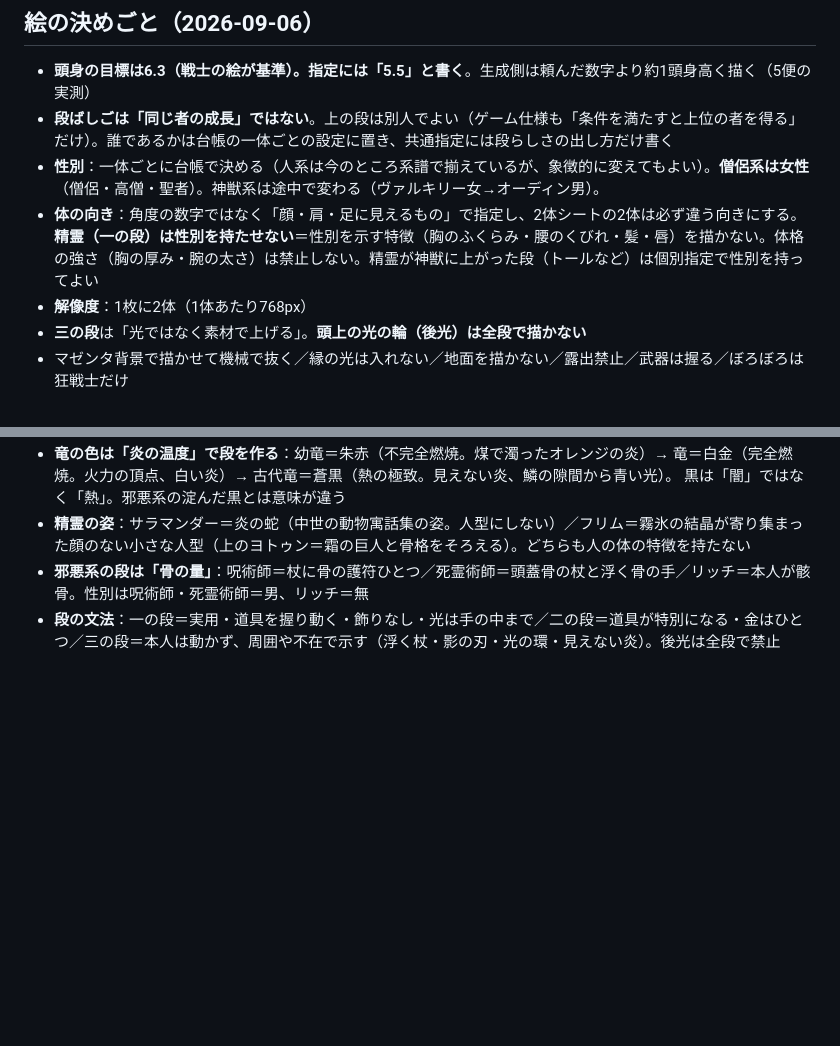
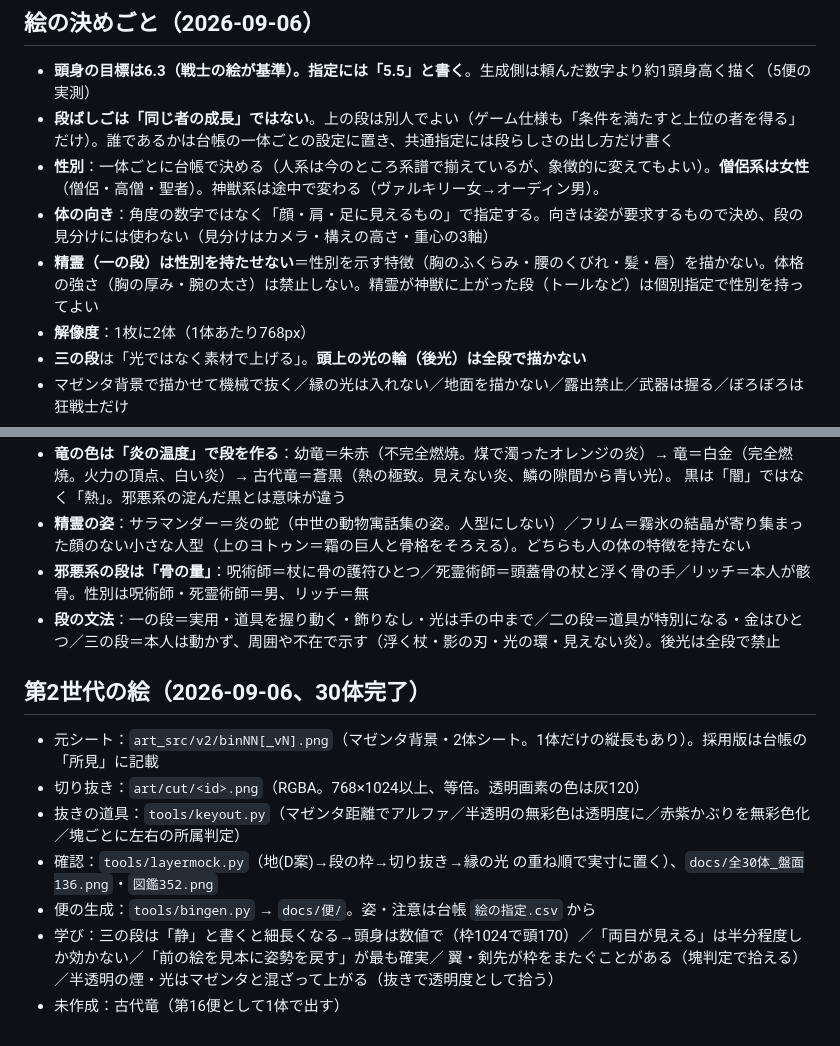
Before and after one commit to kshimizu7/cardbattle, a Markdown page: docs/データ/README.md, 2 parts joined by grey strips. Drawn GitHub-style; blank space fills up the shorter version.

Commit message:
README: 第2世代の絵の置き場と学び

```diff
--- a/docs/データ/README.md
+++ b/docs/データ/README.md
@@ -50,7 +50,8 @@ node tools/dbgen.js     台帳を engine.js から組み直す（作り直した
 - **頭身の目標は6.3（戦士の絵が基準）。指定には「5.5」と書く**。生成側は頼んだ数字より約1頭身高く描く（5便の実測）
 - **段ばしごは「同じ者の成長」ではない**。上の段は別人でよい（ゲーム仕様も「条件を満たすと上位の者を得る」だけ）。誰であるかは台帳の一体ごとの設定に置き、共通指定には段らしさの出し方だけ書く
 - **性別**：一体ごとに台帳で決める（人系は今のところ系譜で揃えているが、象徴的に変えてもよい）。**僧侶系は女性**（僧侶・高僧・聖者）。神獣系は途中で変わる（ヴァルキリー女→オーディン男）。
-- **体の向き**：角度の数字ではなく「顔・肩・足に見えるもの」で指定し、2体シートの2体は必ず違う向きにする。**精霊（一の段）は性別を持たせない**＝性別を示す特徴（胸のふくらみ・腰のくびれ・髪・唇）を描かない。体格の強さ（胸の厚み・腕の太さ）は禁止しない。精霊が神獣に上がった段（トールなど）は個別指定で性別を持ってよい
+- **体の向き**：角度の数字ではなく「顔・肩・足に見えるもの」で指定する。向きは姿が要求するもので決め、段の見分けには使わない（見分けはカメラ・構えの高さ・重心の3軸）
+- **精霊（一の段）は性別を持たせない**＝性別を示す特徴（胸のふくらみ・腰のくびれ・髪・唇）を描かない。体格の強さ（胸の厚み・腕の太さ）は禁止しない。精霊が神獣に上がった段（トールなど）は個別指定で性別を持ってよい
 - **解像度**：1枚に2体（1体あたり768px）
 - **三の段**は「光ではなく素材で上げる」。**頭上の光の輪（後光）は全段で描かない**
 - マゼンタ背景で描かせて機械で抜く／縁の光は入れない／地面を描かない／露出禁止／武器は握る／ぼろぼろは狂戦士だけ
@@ -62,3 +63,13 @@ node tools/dbgen.js     台帳を engine.js から組み直す（作り直した
 - **精霊の姿**：サラマンダー＝炎の蛇（中世の動物寓話集の姿。人型にしない）／フリム＝霧氷の結晶が寄り集まった顔のない小さな人型（上のヨトゥン＝霜の巨人と骨格をそろえる）。どちらも人の体の特徴を持たない
 - **邪悪系の段は「骨の量」**：呪術師＝杖に骨の護符ひとつ／死霊術師＝頭蓋骨の杖と浮く骨の手／リッチ＝本人が骸骨。性別は呪術師・死霊術師＝男、リッチ＝無
 - **段の文法**：一の段＝実用・道具を握り動く・飾りなし・光は手の中まで／二の段＝道具が特別になる・金はひとつ／三の段＝本人は動かず、周囲や不在で示す（浮く杖・影の刃・光の環・見えない炎）。後光は全段で禁止
+
+## 第2世代の絵（2026-09-06、30体完了）
+- 元シート：`art_src/v2/binNN[_vN].png`（マゼンタ背景・2体シート。1体だけの縦長もあり）。採用版は台帳の「所見」に記載
+- 切り抜き：`art/cut/<id>.png`（RGBA。768×1024以上、等倍。透明画素の色は灰120）
+- 抜きの道具：`tools/keyout.py`（マゼンタ距離でアルファ／半透明の無彩色は透明度に／赤紫かぶりを無彩色化／塊ごとに左右の所属判定）
+- 確認：`tools/layermock.py`（地(D案)→段の枠→切り抜き→縁の光 の重ね順で実寸に置く）、`docs/全30体_盤面136.png`・`図鑑352.png`
+- 便の生成：`tools/bingen.py` → `docs/便/`。姿・注意は台帳 `絵の指定.csv` から
+- 学び：三の段は「静」と書くと細長くなる→頭身は数値で（枠1024で頭170）／「両目が見える」は半分程度しか効かない／「前の絵を見本に姿勢を戻す」が最も確実／
+  翼・剣先が枠をまたぐことがある（塊判定で拾える）／半透明の煙・光はマゼンタと混ざって上がる（抜きで透明度として拾う）
+- 未作成：古代竜（第16便として1体で出す）
```
